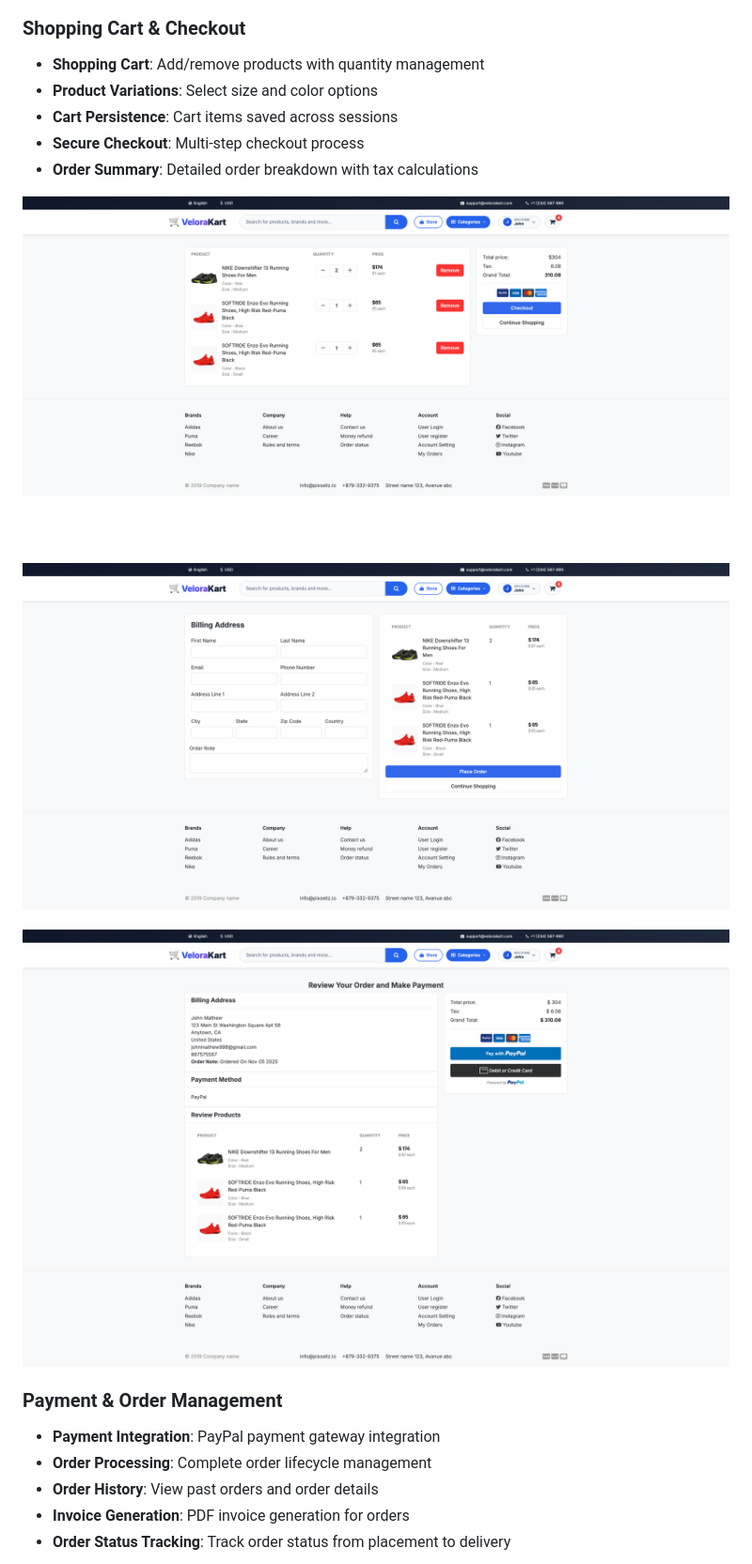
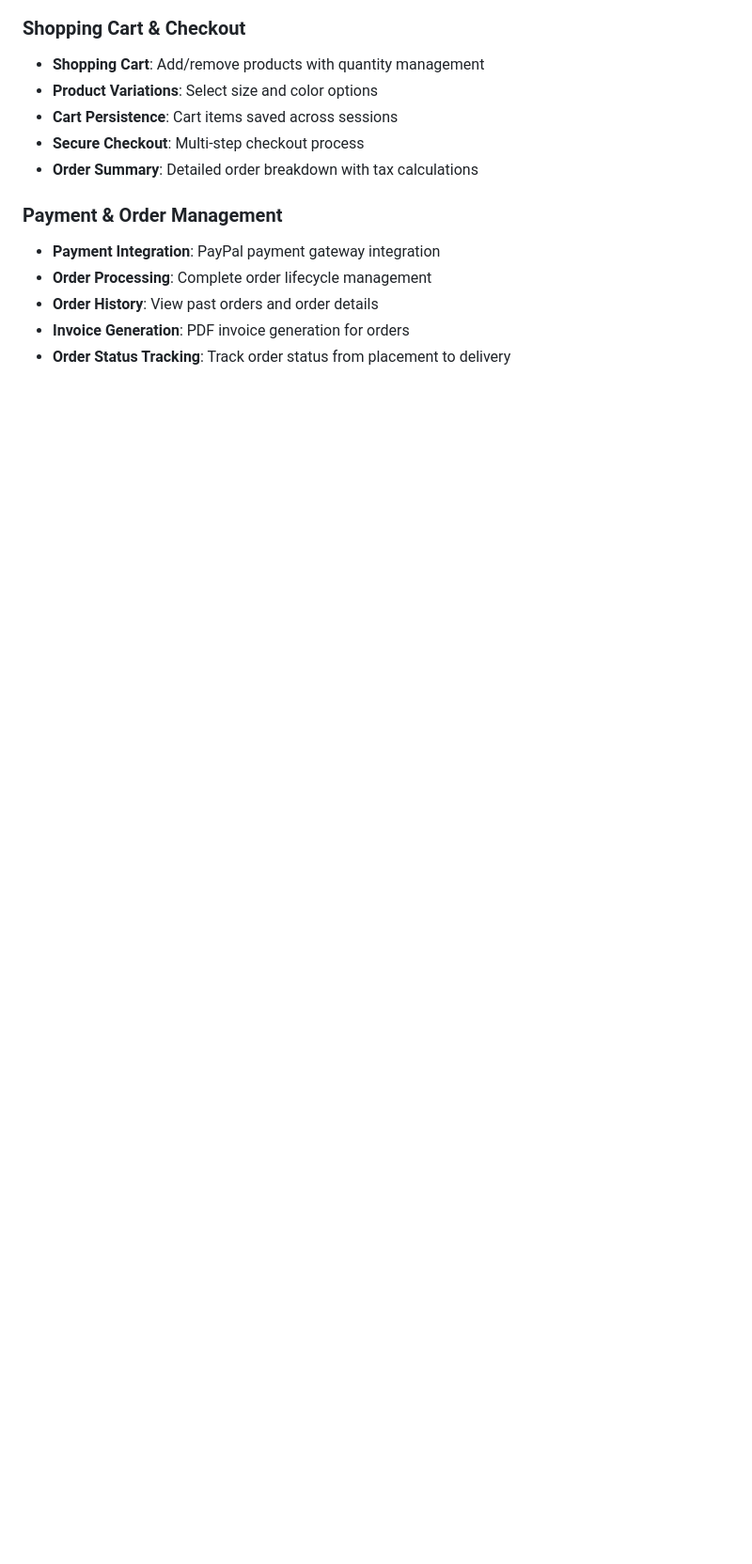
Before and after one commit to Ajay998/ecommerce-kart, a Markdown page: README.md, the part around one of its changes. Shown at 94% size. Rendered like a GitHub page; blank space fills up the shorter version.

```diff
--- a/README.md
+++ b/README.md
@@ -35,10 +24,6 @@ A full-featured e-commerce web application built with Django, offering a complet
 - **Cart Persistence**: Cart items saved across sessions
 - **Secure Checkout**: Multi-step checkout process
 - **Order Summary**: Detailed order breakdown with tax calculations
-
-![Cart Items](VeloraKart/screenshots/cartItemsPage.png)
-![Checkout Page](VeloraKart/screenshots/checkoutPage.png)
-![Place Order](VeloraKart/screenshots/placeOrderPage.png)
 
 ### Payment & Order Management
 - **Payment Integration**: PayPal payment gateway integration
```
Also changed, not shown: other parts of README.md (+30 -18 lines).
